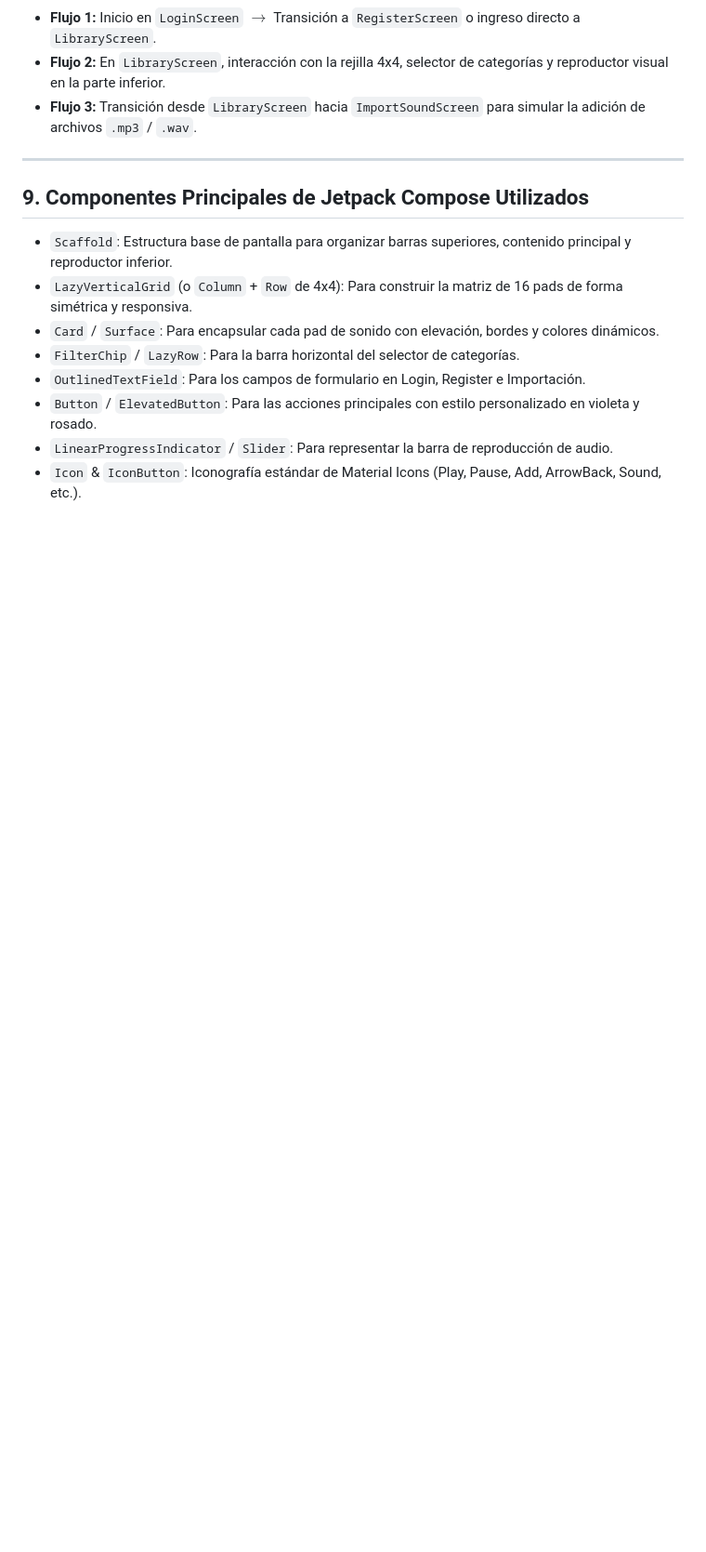
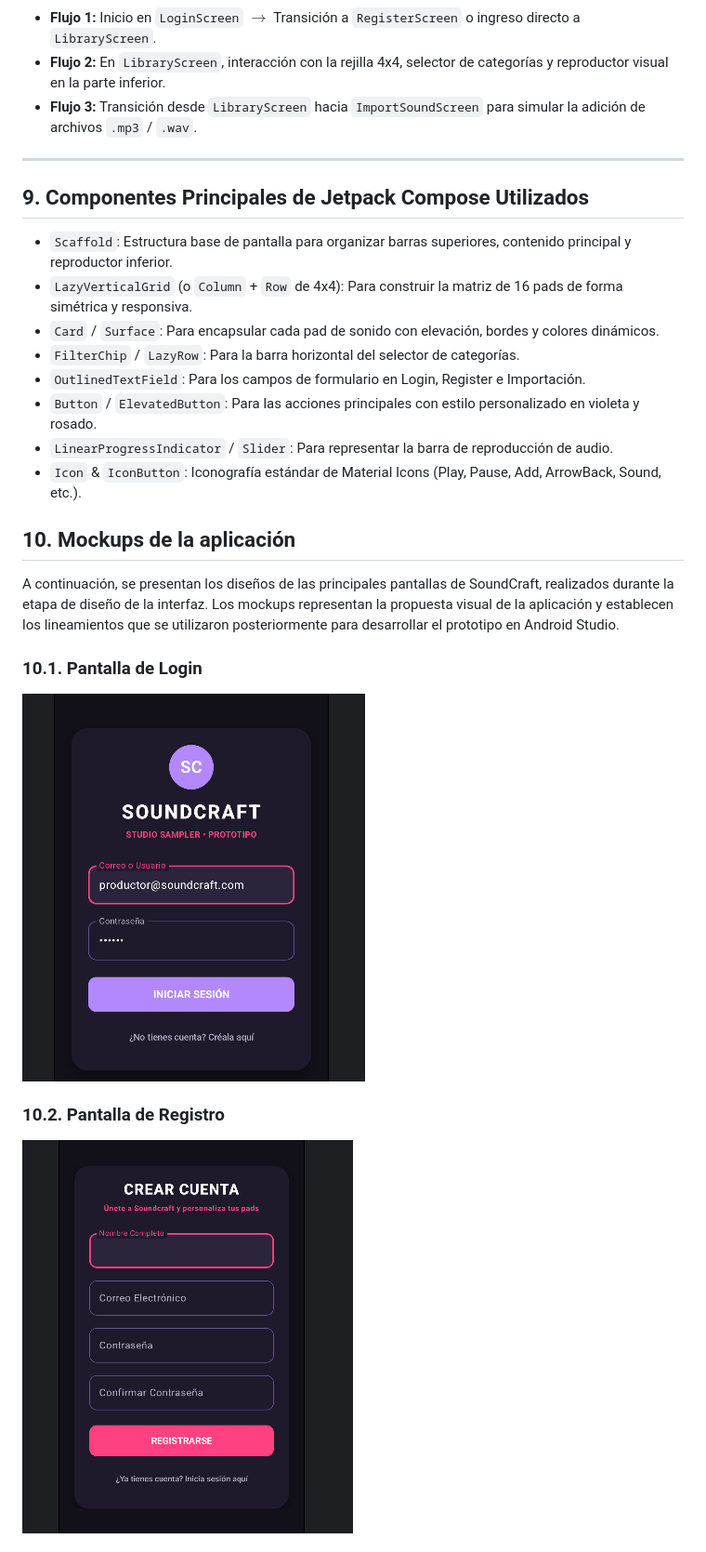
Before and after one commit to MariaLuzPaezTello/SoundCraft, a Markdown page: soundcraft_req.md, the part around one of its changes. Shown at 93% size. Rendered like a GitHub page; pictures changed too: mockups/login.png (added), mockups/registro.png (added); blank space fills up the shorter version.

Commit message:
Add SoundCraft mockups and update requirements

```diff
--- a/soundcraft_req.md
+++ b/soundcraft_req.md
@@ -164,3 +164,17 @@ graph TD
 * `Button` / `ElevatedButton`: Para las acciones principales con estilo personalizado en violeta y rosado.
 * `LinearProgressIndicator` / `Slider`: Para representar la barra de reproducción de audio.
 * `Icon` & `IconButton`: Iconografía estándar de Material Icons (Play, Pause, Add, ArrowBack, Sound, etc.).
+
+
+## 10. Mockups de la aplicación
+
+A continuación, se presentan los diseños de las principales pantallas de SoundCraft, realizados durante la etapa de diseño de la interfaz. Los mockups representan la propuesta visual de la aplicación y establecen los lineamientos que se utilizaron posteriormente para desarrollar el prototipo en Android Studio.
+
+### 10.1. Pantalla de Login
+
+![Mockup Login](mockups/login.png)
+
+### 10.2. Pantalla de Registro
+
+![Mockup Registro](mockups/registro.png)
+
```
Also changed, not shown: other parts of soundcraft_req.md (+7 -0 lines), mockups/importacion.png (added), mockups/libreria.png (added), 1 other file.
